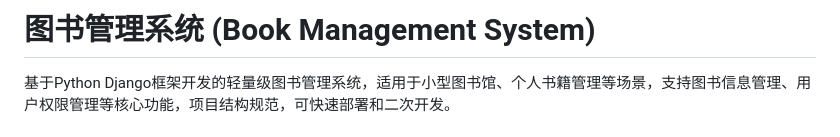
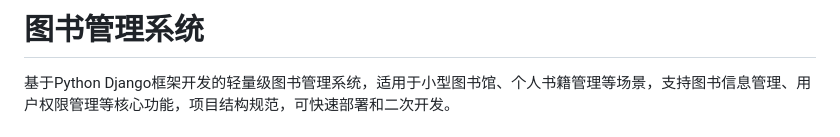
Before and after one commit to qingyu605/django-book-management-system, a Markdown page: README.md, the part around the change. Drawn GitHub-style.

Commit message:
Fix duplicate title in README.md
Removed the duplicate title from the README.

```diff
--- a/README.md
+++ b/README.md
@@ -1,4 +1,4 @@
-# 图书管理系统 (Book Management System)
+# 图书管理系统
 
 基于Python Django框架开发的轻量级图书管理系统，适用于小型图书馆、个人书籍管理等场景，支持图书信息管理、用户权限管理等核心功能，项目结构规范，可快速部署和二次开发。
 
```
